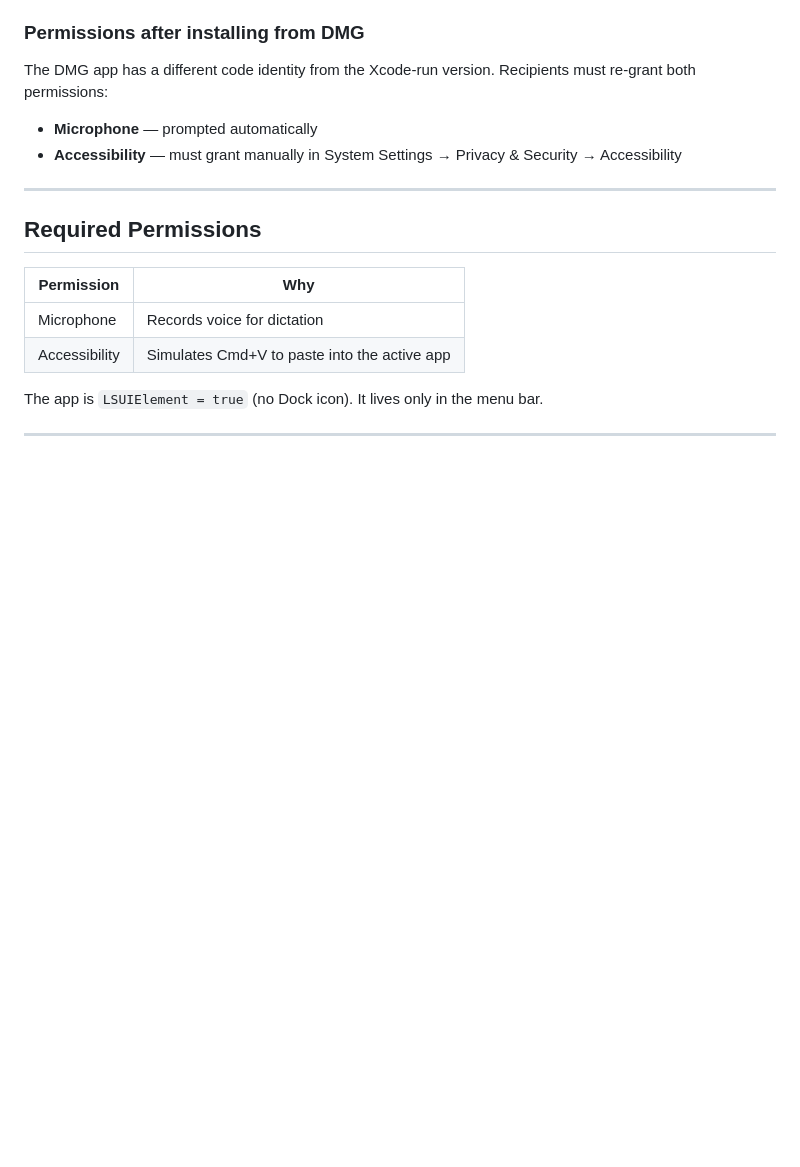
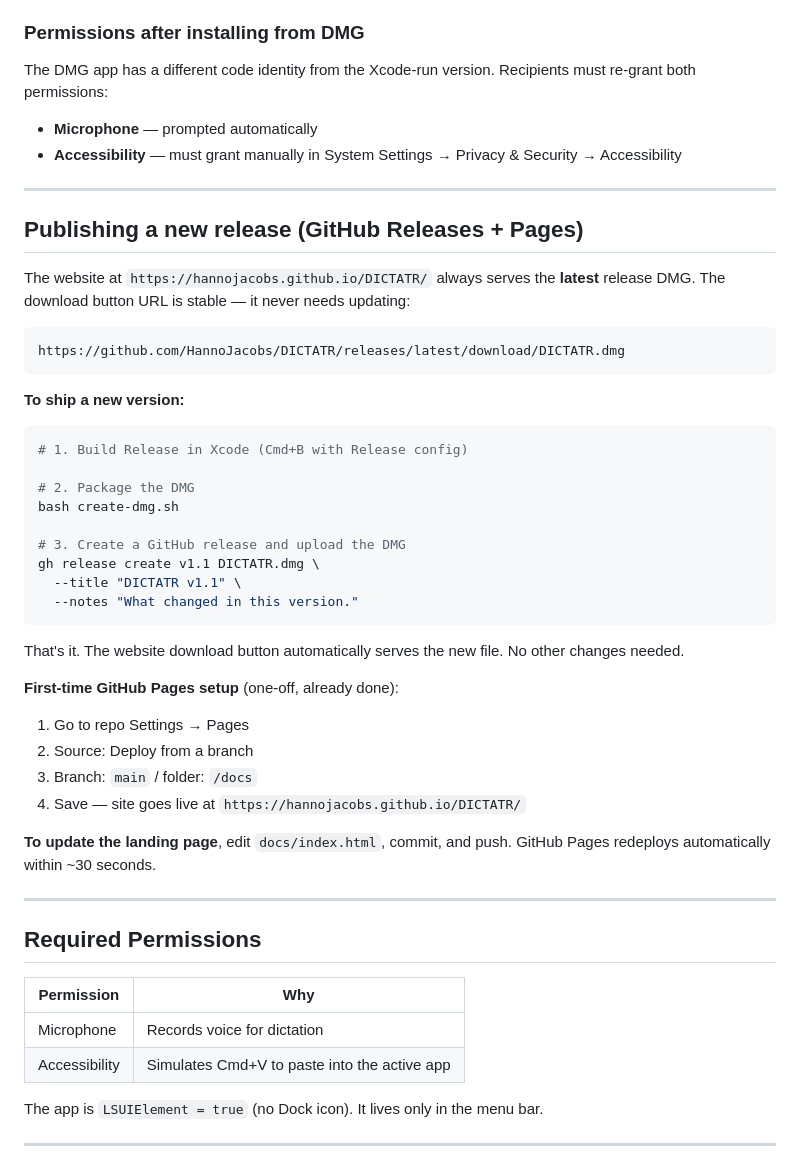
Before and after one commit to HannoJacobs/DICTATR, a Markdown page: README.md, the part around the change. Drawn GitHub-style; blank space fills up the shorter version.

Commit message:
Add release publishing instructions to README
Documents the gh release create workflow and GitHub Pages setup
so the process is easy to repeat for future versions.

Co-Authored-By: Claude Sonnet 4.6 <noreply@anthropic.com>

````diff
--- a/README.md
+++ b/README.md
@@ -70,6 +70,41 @@ The DMG app has a different code identity from the Xcode-run version. Recipients
 re-grant both permissions:
 - **Microphone** — prompted automatically
 - **Accessibility** — must grant manually in System Settings → Privacy & Security → Accessibility
+
+---
+
+## Publishing a new release (GitHub Releases + Pages)
+
+The website at `https://hannojacobs.github.io/DICTATR/` always serves the **latest** release
+DMG. The download button URL is stable — it never needs updating:
+```
+https://github.com/HannoJacobs/DICTATR/releases/latest/download/DICTATR.dmg
+```
+
+**To ship a new version:**
+
+```bash
+# 1. Build Release in Xcode (Cmd+B with Release config)
+
+# 2. Package the DMG
+bash create-dmg.sh
+
+# 3. Create a GitHub release and upload the DMG
+gh release create v1.1 DICTATR.dmg \
+  --title "DICTATR v1.1" \
+  --notes "What changed in this version."
+```
+
+That's it. The website download button automatically serves the new file. No other changes needed.
+
+**First-time GitHub Pages setup** (one-off, already done):
+1. Go to repo Settings → Pages
+2. Source: Deploy from a branch
+3. Branch: `main` / folder: `/docs`
+4. Save — site goes live at `https://hannojacobs.github.io/DICTATR/`
+
+**To update the landing page**, edit `docs/index.html`, commit, and push. GitHub Pages
+redeploys automatically within ~30 seconds.
 
 ---
 
````
